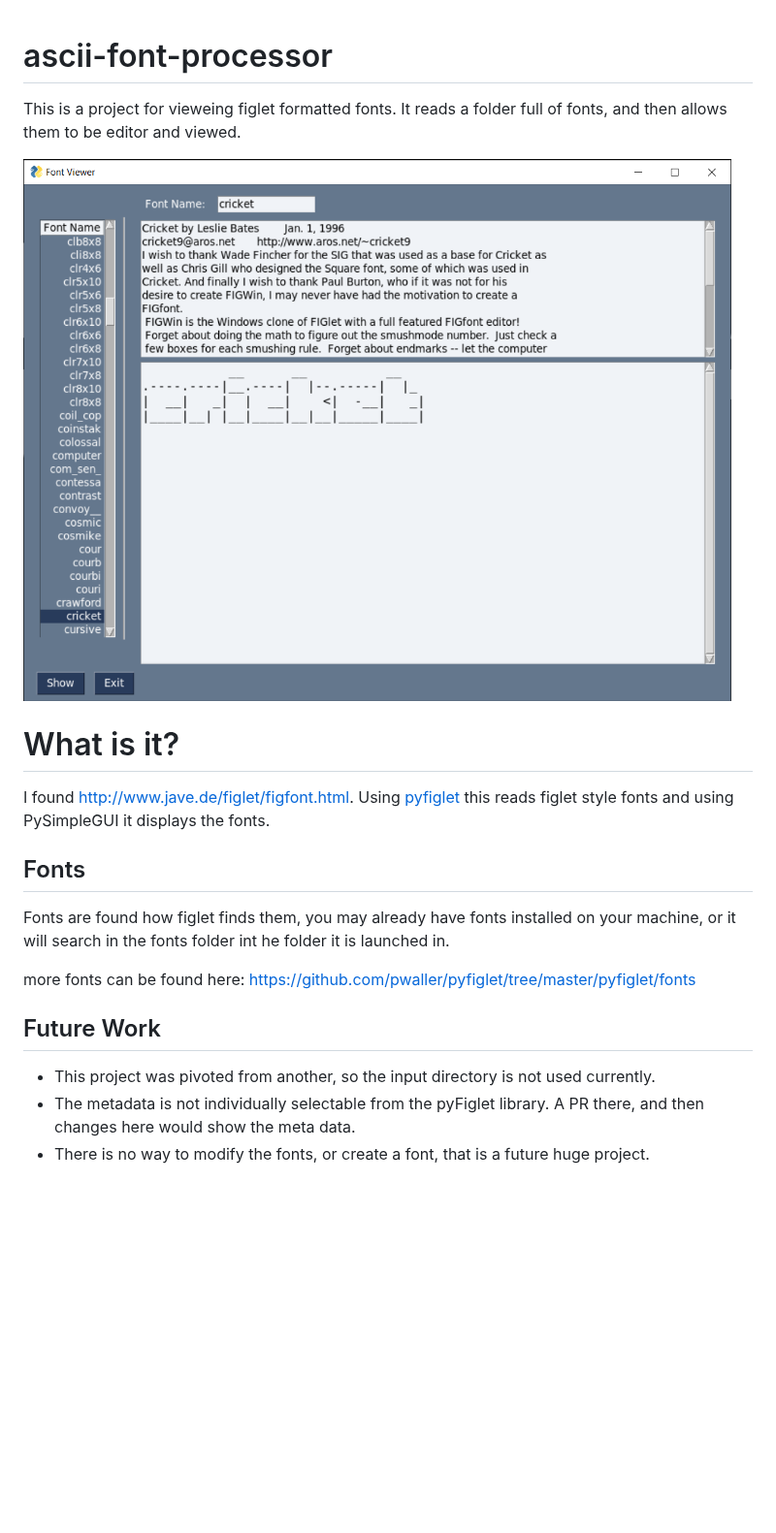
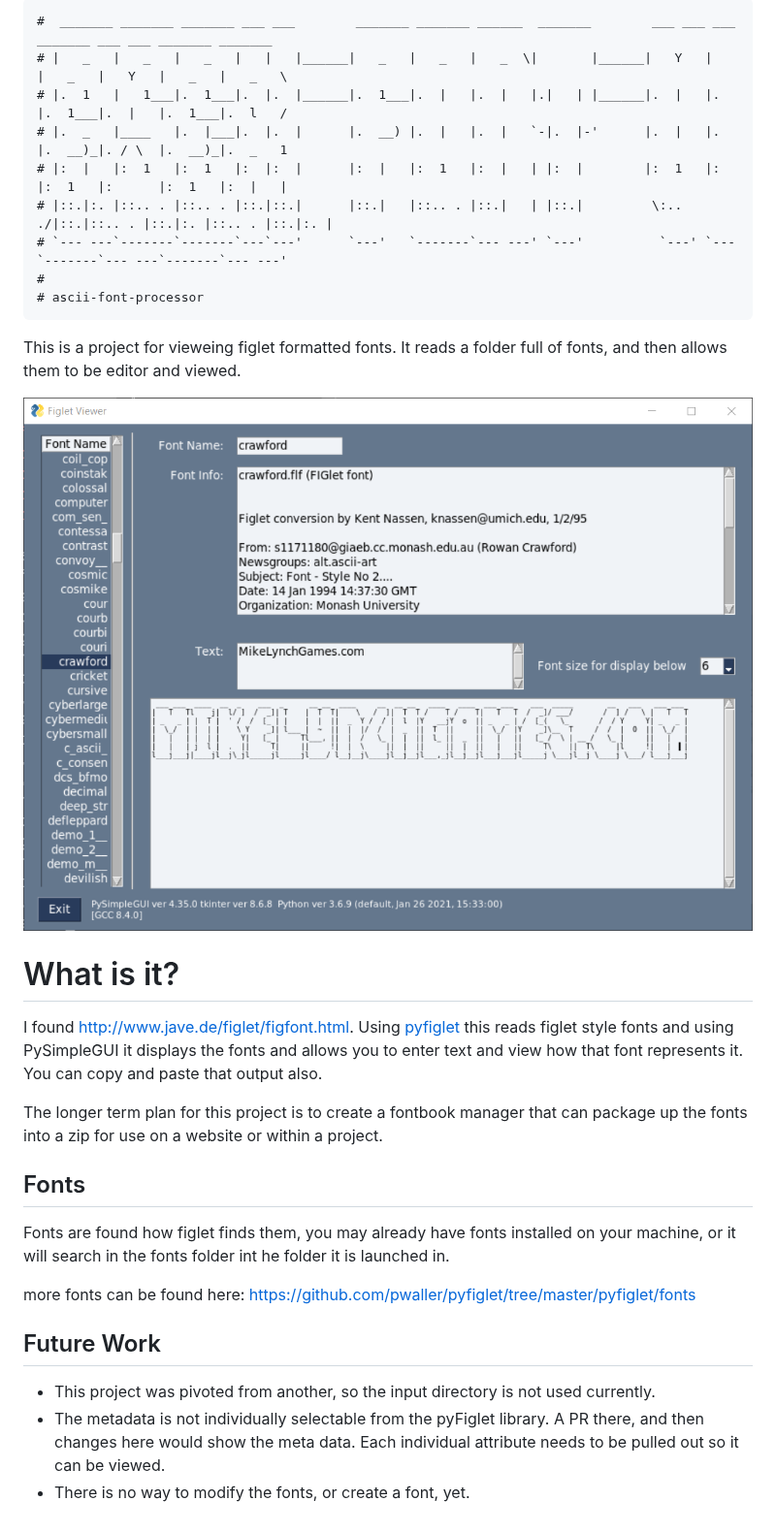
Before and after one commit to nycynik/ascii-font-processor, a Markdown page: README.md, the part around the change. Shown at 97% size. GitHub-like rendering; pictures changed too: screenshot.png; blank space fills up the shorter version.

Commit message:
Updated README to reflect current project status and added a new screenshot showing the new features.

````diff
--- a/README.md
+++ b/README.md
@@ -1,4 +1,14 @@
+```
+#  _______ _______ _______ ___ ___        _______ _______ ______  _______        ___ ___ ___ _______ ___ ___ _______ _______
+# |   _   |   _   |   _   |   |   |______|   _   |   _   |   _  \|       |______|   Y   |   |   _   |   Y   |   _   |   _   \
+# |.  1   |   1___|.  1___|.  |.  |______|.  1___|.  |   |.  |   |.|   | |______|.  |   |.  |.  1___|.  |   |.  1___|.  l   /
+# |.  _   |____   |.  |___|.  |.  |      |.  __) |.  |   |.  |   `-|.  |-'      |.  |   |.  |.  __)_|. / \  |.  __)_|.  _   1
+# |:  |   |:  1   |:  1   |:  |:  |      |:  |   |:  1   |:  |   | |:  |        |:  1   |:  |:  1   |:      |:  1   |:  |   |
+# |::.|:. |::.. . |::.. . |::.|::.|      |::.|   |::.. . |::.|   | |::.|         \:.. ./|::.|::.. . |::.|:. |::.. . |::.|:. |
+# `--- ---`-------`-------`---`---'      `---'   `-------`--- ---' `---'          `---' `---`-------`--- ---`-------`--- ---'
+#
 # ascii-font-processor
+```
 
 This is a project for vieweing figlet formatted fonts.  It reads a folder full of
 fonts, and then allows them to be editor and viewed.
@@ -7,7 +17,9 @@ fonts, and then allows them to be editor and viewed.
 
 # What is it?
 
-I found http://www.jave.de/figlet/figfont.html.  Using [pyfiglet](https://www.geeksforgeeks.org/python-ascii-art-using-pyfiglet-module/) this reads figlet style fonts and using PySimpleGUI it displays the fonts.
+I found http://www.jave.de/figlet/figfont.html.  Using [pyfiglet](https://www.geeksforgeeks.org/python-ascii-art-using-pyfiglet-module/) this reads figlet style fonts and using PySimpleGUI it displays the fonts and allows you to enter text and view how that font represents it.  You can copy and paste that output also.
+
+The longer term plan for this project is to create a fontbook manager that can package up the fonts into a zip for use on a website or within a project.
 
 ## Fonts
 
@@ -18,5 +30,5 @@ more fonts can be found here: https://github.com/pwaller/pyfiglet/tree/master/py
 ## Future Work
 
 * This project was pivoted from another, so the input directory is not used currently.
-* The metadata is not individually selectable from the pyFiglet library. A PR there, and then changes here would show the meta data.
-* There is no way to modify the fonts, or create a font, that is a future huge project.
+* The metadata is not individually selectable from the pyFiglet library. A PR there, and then changes here would show the meta data. Each individual attribute needs to be pulled out so it can be viewed.
+* There is no way to modify the fonts, or create a font, yet.
````
